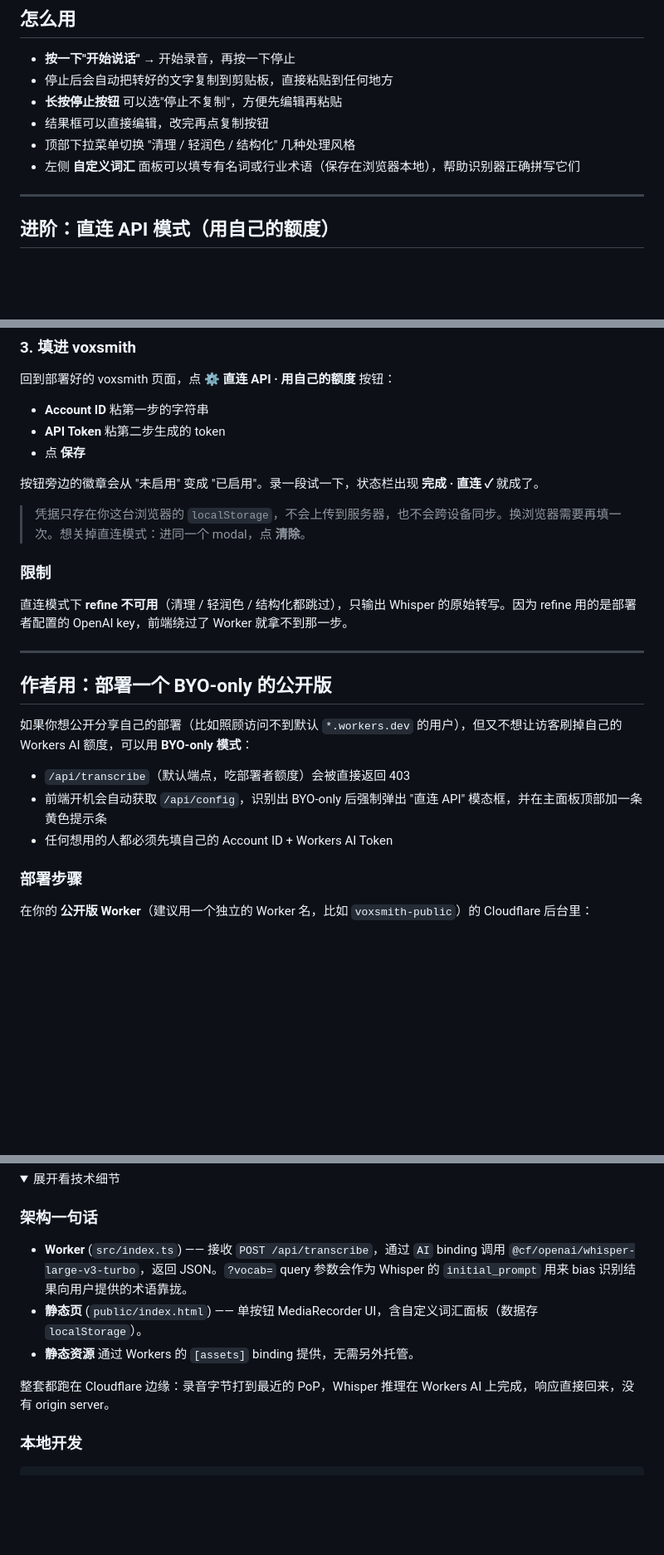
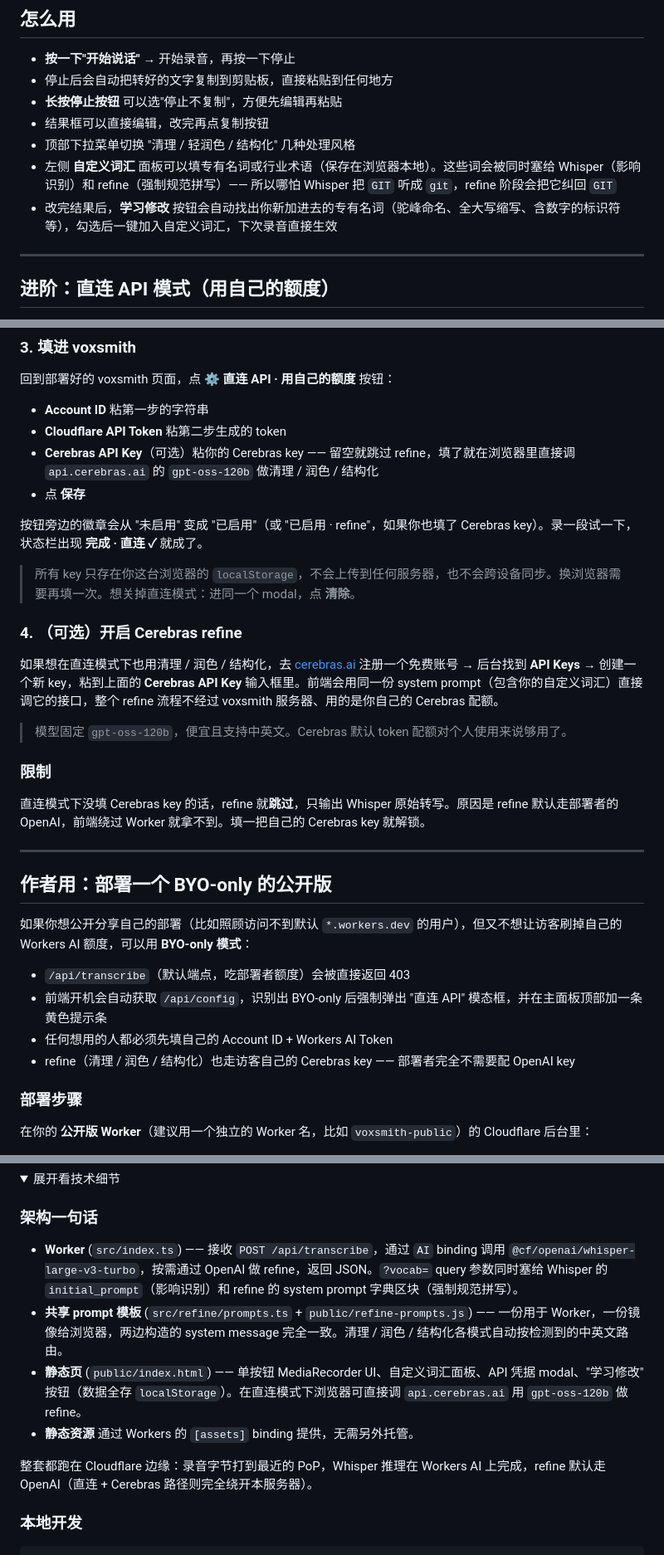
Before and after one commit to mirrorcaption/voxsmith, a Markdown page: README.md, 3 parts joined by grey strips. Shown at 83% size. Rendered like a GitHub page; folded sections open; blank space fills up the shorter version.

Commit message:
docs: cover cerebras refine, dictionary-aware refine, and learn button

```diff
--- a/README.md
+++ b/README.md
@@ -81,7 +81,8 @@ https://voxsmith.你的名字.workers.dev
 - **长按停止按钮** 可以选"停止不复制"，方便先编辑再粘贴
 - 结果框可以直接编辑，改完再点复制按钮
 - 顶部下拉菜单切换 "清理 / 轻润色 / 结构化" 几种处理风格
-- 左侧 **自定义词汇** 面板可以填专有名词或行业术语（保存在浏览器本地），帮助识别器正确拼写它们
+- 左侧 **自定义词汇** 面板可以填专有名词或行业术语（保存在浏览器本地）。这些词会被同时塞给 Whisper（影响识别）和 refine（强制规范拼写）—— 所以哪怕 Whisper 把 `GIT` 听成 `git`，refine 阶段会把它纠回 `GIT`
+- 改完结果后，**学习修改** 按钮会自动找出你新加进去的专有名词（驼峰命名、全大写缩写、含数字的标识符等），勾选后一键加入自定义词汇，下次录音直接生效
 
 ---
 
@@ -120,16 +121,23 @@ https://voxsmith.你的名字.workers.dev
 回到部署好的 voxsmith 页面，点 **⚙ 直连 API · 用自己的额度** 按钮：
 
 - **Account ID** 粘第一步的字符串
-- **API Token** 粘第二步生成的 token
+- **Cloudflare API Token** 粘第二步生成的 token
+- **Cerebras API Key**（可选）粘你的 Cerebras key —— 留空就跳过 refine，填了就在浏览器里直接调 `api.cerebras.ai` 的 `gpt-oss-120b` 做清理 / 润色 / 结构化
 - 点 **保存**
 
-按钮旁边的徽章会从 "未启用" 变成 "已启用"。录一段试一下，状态栏出现 **完成 · 直连 ✓** 就成了。
+按钮旁边的徽章会从 "未启用" 变成 "已启用"（或 "已启用 · refine"，如果你也填了 Cerebras key）。录一段试一下，状态栏出现 **完成 · 直连 ✓** 就成了。
 
-> 凭据只存在你这台浏览器的 `localStorage`，不会上传到服务器，也不会跨设备同步。换浏览器需要再填一次。想关掉直连模式：进同一个 modal，点 **清除**。
+> 所有 key 只存在你这台浏览器的 `localStorage`，不会上传到任何服务器，也不会跨设备同步。换浏览器需要再填一次。想关掉直连模式：进同一个 modal，点 **清除**。
+
+### 4. （可选）开启 Cerebras refine
+
+如果想在直连模式下也用清理 / 润色 / 结构化，去 [cerebras.ai](https://cerebras.ai) 注册一个免费账号 → 后台找到 **API Keys** → 创建一个新 key，粘到上面的 **Cerebras API Key** 输入框里。前端会用同一份 system prompt（包含你的自定义词汇）直接调它的接口，整个 refine 流程不经过 voxsmith 服务器、用的是你自己的 Cerebras 配额。
+
+> 模型固定 `gpt-oss-120b`，便宜且支持中英文。Cerebras 默认 token 配额对个人使用来说够用了。
 
 ### 限制
 
-直连模式下 **refine 不可用**（清理 / 轻润色 / 结构化都跳过），只输出 Whisper 的原始转写。因为 refine 用的是部署者配置的 OpenAI key，前端绕过了 Worker 就拿不到那一步。
+直连模式下没填 Cerebras key 的话，refine 就**跳过**，只输出 Whisper 原始转写。原因是 refine 默认走部署者的 OpenAI，前端绕过 Worker 就拿不到。填一把自己的 Cerebras key 就解锁。
 
 ---
 
@@ -140,6 +148,7 @@ https://voxsmith.你的名字.workers.dev
 - `/api/transcribe`（默认端点，吃部署者额度）会被直接返回 403
 - 前端开机会自动获取 `/api/config`，识别出 BYO-only 后强制弹出 "直连 API" 模态框，并在主面板顶部加一条黄色提示条
 - 任何想用的人都必须先填自己的 Account ID + Workers AI Token
+- refine（清理 / 润色 / 结构化）也走访客自己的 Cerebras key —— 部署者完全不需要配 OpenAI key
 
 ### 部署步骤
 
@@ -235,11 +244,12 @@ npm run deploy
 
 ### 架构一句话
 
-- **Worker** (`src/index.ts`) —— 接收 `POST /api/transcribe`，通过 `AI` binding 调用 `@cf/openai/whisper-large-v3-turbo`，返回 JSON。`?vocab=` query 参数会作为 Whisper 的 `initial_prompt` 用来 bias 识别结果向用户提供的术语靠拢。
-- **静态页** (`public/index.html`) —— 单按钮 MediaRecorder UI，含自定义词汇面板（数据存 `localStorage`）。
+- **Worker** (`src/index.ts`) —— 接收 `POST /api/transcribe`，通过 `AI` binding 调用 `@cf/openai/whisper-large-v3-turbo`，按需通过 OpenAI 做 refine，返回 JSON。`?vocab=` query 参数同时塞给 Whisper 的 `initial_prompt`（影响识别）和 refine 的 system prompt 字典区块（强制规范拼写）。
+- **共享 prompt 模板** (`src/refine/prompts.ts` + `public/refine-prompts.js`) —— 一份用于 Worker，一份镜像给浏览器，两边构造的 system message 完全一致。清理 / 润色 / 结构化各模式自动按检测到的中英文路由。
+- **静态页** (`public/index.html`) —— 单按钮 MediaRecorder UI、自定义词汇面板、API 凭据 modal、"学习修改" 按钮（数据全存 `localStorage`）。在直连模式下浏览器可直接调 `api.cerebras.ai` 用 `gpt-oss-120b` 做 refine。
 - **静态资源** 通过 Workers 的 `[assets]` binding 提供，无需另外托管。
 
-整套都跑在 Cloudflare 边缘：录音字节打到最近的 PoP，Whisper 推理在 Workers AI 上完成，响应直接回来，没有 origin server。
+整套都跑在 Cloudflare 边缘：录音字节打到最近的 PoP，Whisper 推理在 Workers AI 上完成，refine 默认走 OpenAI（直连 + Cerebras 路径则完全绕开本服务器）。
 
 ### 本地开发
 
```
Also changed, not shown: other parts of README.md (+2 -1 lines).
